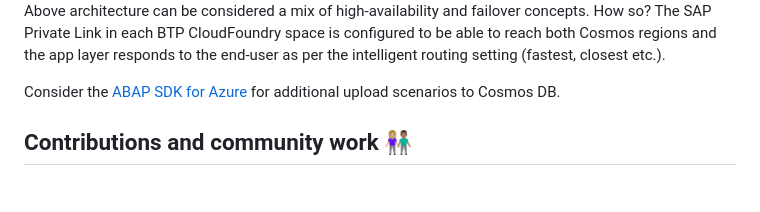
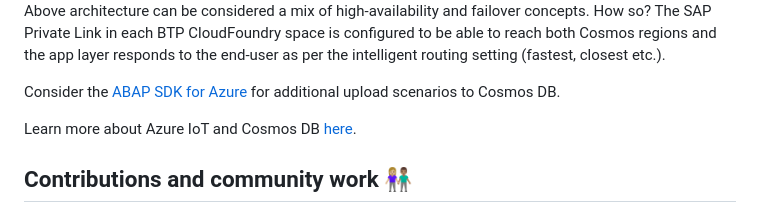
Before and after one commit to MartinPankraz/sap-nodejs-on-cosmosdb-app, a Markdown page: README.md, the part around the change. GitHub-like rendering; blank space fills up the shorter version.

Commit message:
iot using cosmos link added

```diff
--- a/README.md
+++ b/README.md
@@ -47,6 +47,8 @@ Above architecture can be considered a mix of high-availability and failover con
 
 Consider the [ABAP SDK for Azure](https://github.com/microsoft/ABAP-SDK-for-Azure) for additional upload scenarios to Cosmos DB.
 
+Learn more about Azure IoT and Cosmos DB [here](https://learn.microsoft.com/azure/architecture/solution-ideas/articles/iot-using-cosmos-db).
+
 ## Contributions and community work 👩🏼‍🤝‍👨🏽
 
 Follow [this thread](https://github.com/sapmentors/cds-pg/issues/355) to stay up to date with CDS for Azure CosmosDB and SAP CAP driven by the amazing SAP Mentors. Feel free to comment under the associated blog posts or create [issues](https://github.com/MartinPankraz/sap-nodejs-on-cosmosdb-app/issues) here on GitHub.
```
